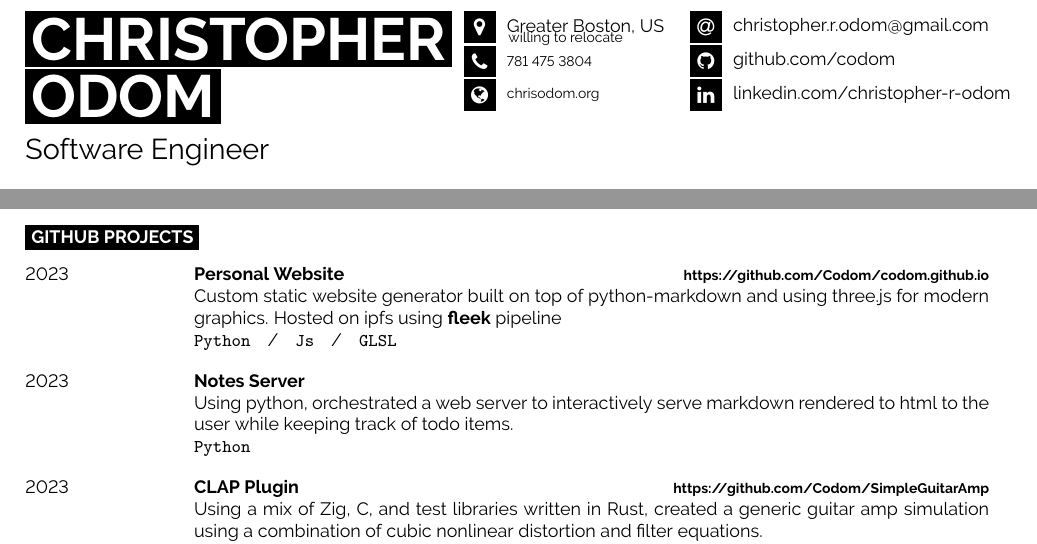
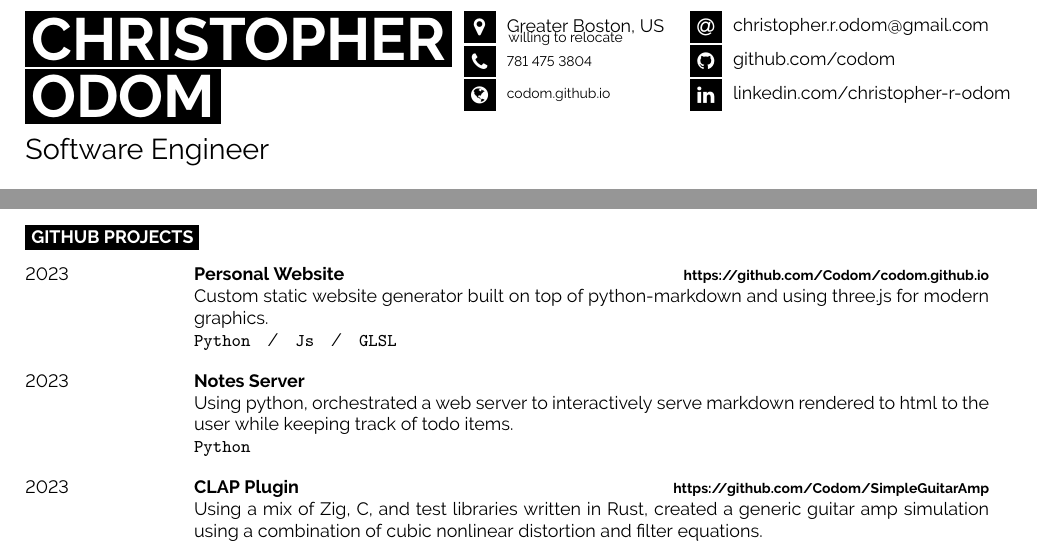
Before and after one commit to Codom/codom.github.io.old, a LaTeX CV (src/resume.tex): two parts of the page, joined at a grey line, cut so that both start at the same text. The pictures show the PDF file docs/resume.pdf that the author committed with the source.

Commit message:
Updated resume to point to github.io domain

```diff
--- a/src/resume.tex
+++ b/src/resume.tex
@@ -53,7 +53,7 @@
     \icon{MapMarker}{10}{Greater Boston, US}\vspace{-0.70em}\\
     \-\hspace{2.5em}\footnotesize{willing to relocate}\vspace{-0.16em}\\
 	\icon{Phone}{10}{781 475 3804}\\
-	\icon{Globe}{10}{\href{https://chrisodom.org}{chrisodom.org}}\\
+	\icon{Globe}{10}{\href{https://codom.github.io}{codom.github.io}}\\
 \end{minipage}
 \begin{minipage}[t]{0.28\textwidth} % 27.5% of the page width for the second row of icons
 	\vspace{-\baselineskip} % Required for vertically aligning minipages
@@ -126,7 +126,7 @@
     {\href{https://github.com/Codom/codom.github.io}{https://github.com/Codom/codom.github.io}}
     {
         Custom static website generator built on top of python-markdown and using three.js for modern
-	    graphics. Hosted on ipfs using \href{https://fleek.co}{\bf fleek} pipeline
+	    graphics.
 	    \\
 	    \texttt{Python}\slashsep\texttt{Js}\slashsep\texttt{GLSL}
     }
```
Also changed, not shown: docs/resume.pdf.
